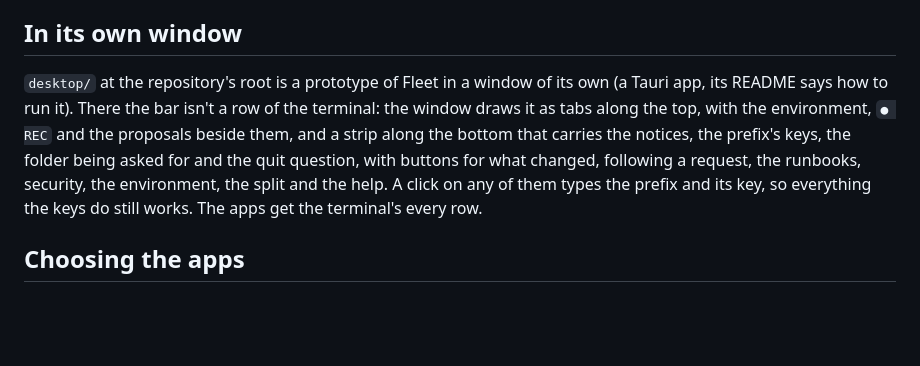
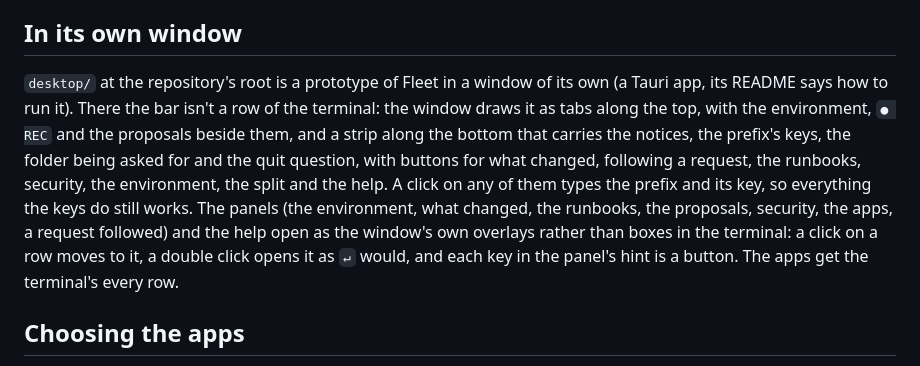
Before and after one commit to FranciscoNunes-dxspark/fleet, a Markdown page: apps/fleet/README.md, the part around the change. Drawn GitHub-style; blank space fills up the shorter version.

```diff
--- a/apps/fleet/README.md
+++ b/apps/fleet/README.md
@@ -120,7 +120,7 @@ say `ctrl+b`; read yours there.
 
 ## In its own window
 
-`desktop/` at the repository's root is a prototype of Fleet in a window of its own (a Tauri app, its README says how to run it). There the bar isn't a row of the terminal: the window draws it as tabs along the top, with the environment, `● REC` and the proposals beside them, and a strip along the bottom that carries the notices, the prefix's keys, the folder being asked for and the quit question, with buttons for what changed, following a request, the runbooks, security, the environment, the split and the help. A click on any of them types the prefix and its key, so everything the keys do still works. The apps get the terminal's every row.
+`desktop/` at the repository's root is a prototype of Fleet in a window of its own (a Tauri app, its README says how to run it). There the bar isn't a row of the terminal: the window draws it as tabs along the top, with the environment, `● REC` and the proposals beside them, and a strip along the bottom that carries the notices, the prefix's keys, the folder being asked for and the quit question, with buttons for what changed, following a request, the runbooks, security, the environment, the split and the help. A click on any of them types the prefix and its key, so everything the keys do still works. The panels (the environment, what changed, the runbooks, the proposals, security, the apps, a request followed) and the help open as the window's own overlays rather than boxes in the terminal: a click on a row moves to it, a double click opens it as `↵` would, and each key in the panel's hint is a button. The apps get the terminal's every row.
 
 ## Choosing the apps
 
```
Also changed, not shown: apps/fleet/CLAUDE.md (+1 -1 lines), desktop/README.md (+11 -2 lines), desktop/overlay.png (added), 6 other files.
